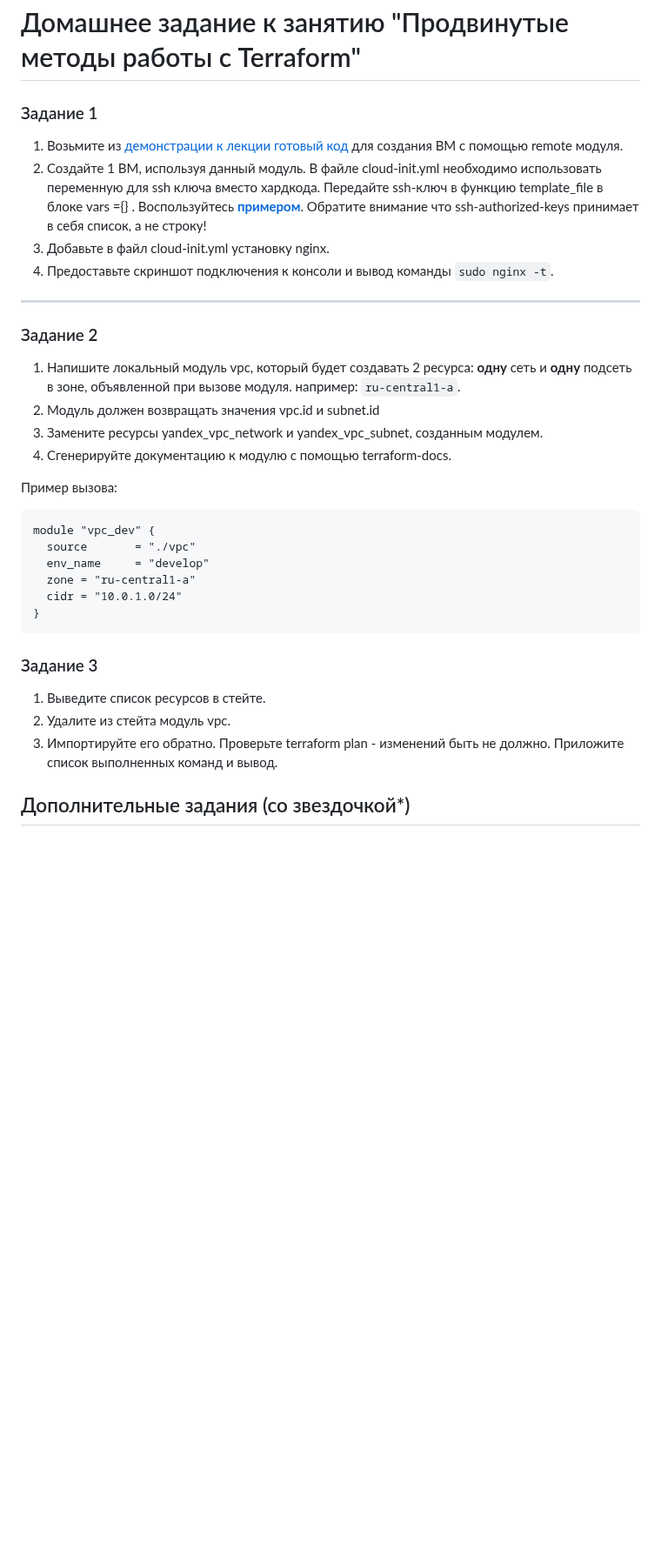
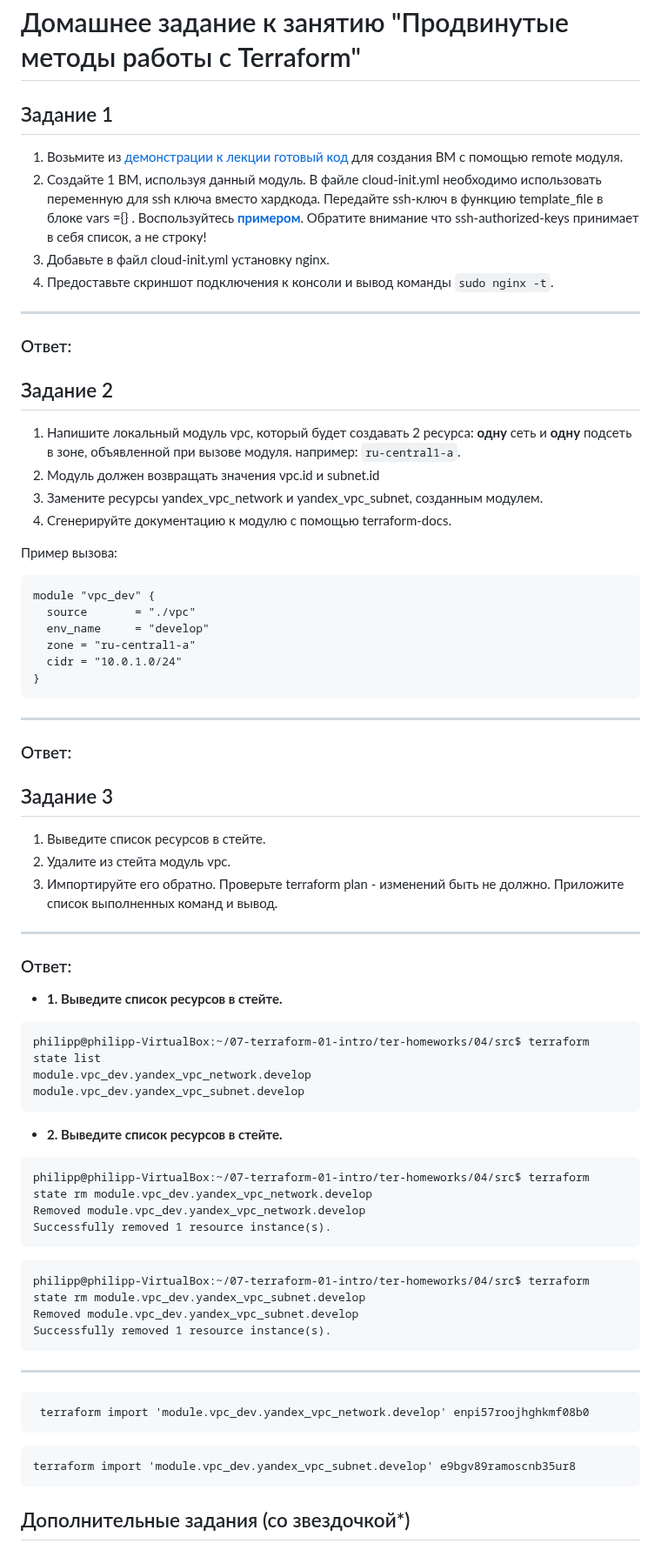
Before and after one commit to filipp761/Netology-DevOps, a Markdown page: 07-terraform-04.md, the part around one of its changes. Shown at 87% size. Rendered like a GitHub page; blank space fills up the shorter version.

````diff
--- a/07-terraform-04.md
+++ b/07-terraform-04.md
@@ -1,6 +1,6 @@
 # Домашнее задание к занятию "Продвинутые методы работы с Terraform"
 
-### Задание 1
+## Задание 1
 
 1. Возьмите из [демонстрации к лекции готовый код](https://github.com/netology-code/ter-homeworks/tree/main/04/demonstration1) для создания ВМ с помощью remote модуля.
 2. Создайте 1 ВМ, используя данный модуль. В файле cloud-init.yml необходимо использовать переменную для ssh ключа вместо хардкода. Передайте ssh-ключ в функцию template_file в блоке vars ={} .
@@ -9,8 +9,9 @@
 4. Предоставьте скриншот подключения к консоли и вывод команды ```sudo nginx -t```.
 
 ------
+### Ответ:
 
-### Задание 2
+## Задание 2
 
 1. Напишите локальный модуль vpc, который будет создавать 2 ресурса: **одну** сеть и **одну** подсеть в зоне, объявленной при вызове модуля. например: ```ru-central1-a```.
 2. Модуль должен возвращать значения vpc.id и subnet.id
@@ -26,13 +27,40 @@ module "vpc_dev" {
   cidr = "10.0.1.0/24"
 }
 ```
+------
+### Ответ:
 
-### Задание 3
+## Задание 3
 1. Выведите список ресурсов в стейте.
 2. Удалите из стейта модуль vpc.
 3. Импортируйте его обратно. Проверьте terraform plan - изменений быть не должно.
 Приложите список выполненных команд и вывод.
-
+------
+### Ответ:
+* **1. Выведите список ресурсов в стейте.**
+```
+philipp@philipp-VirtualBox:~/07-terraform-01-intro/ter-homeworks/04/src$ terraform state list
+module.vpc_dev.yandex_vpc_network.develop
+module.vpc_dev.yandex_vpc_subnet.develop
+```
+* **2. Выведите список ресурсов в стейте.**
+```
+philipp@philipp-VirtualBox:~/07-terraform-01-intro/ter-homeworks/04/src$ terraform state rm module.vpc_dev.yandex_vpc_network.develop
+Removed module.vpc_dev.yandex_vpc_network.develop
+Successfully removed 1 resource instance(s).
+```
+```
+philipp@philipp-VirtualBox:~/07-terraform-01-intro/ter-homeworks/04/src$ terraform state rm module.vpc_dev.yandex_vpc_subnet.develop
+Removed module.vpc_dev.yandex_vpc_subnet.develop
+Successfully removed 1 resource instance(s).
+```
+* ****
+```
+ terraform import 'module.vpc_dev.yandex_vpc_network.develop' enpi57roojhghkmf08b0
+```
+```
+terraform import 'module.vpc_dev.yandex_vpc_subnet.develop' e9bgv89ramoscnb35ur8
+```
 ## Дополнительные задания (со звездочкой*)
 
 **Настоятельно рекомендуем выполнять все задания под звёздочкой.**   Их выполнение поможет глубже разобраться в материале.
````
Also changed, not shown: other parts of 07-terraform-04.md (+1 -1 lines).
